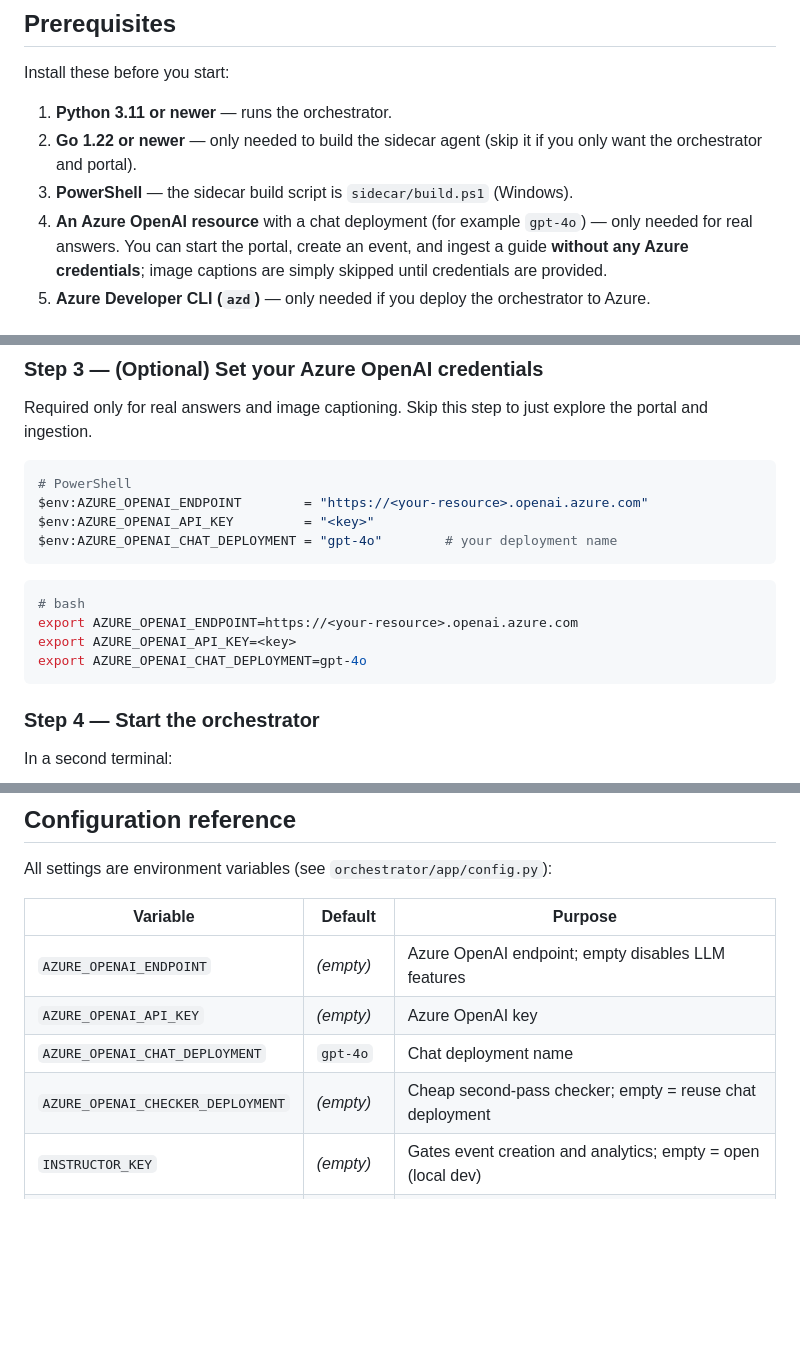
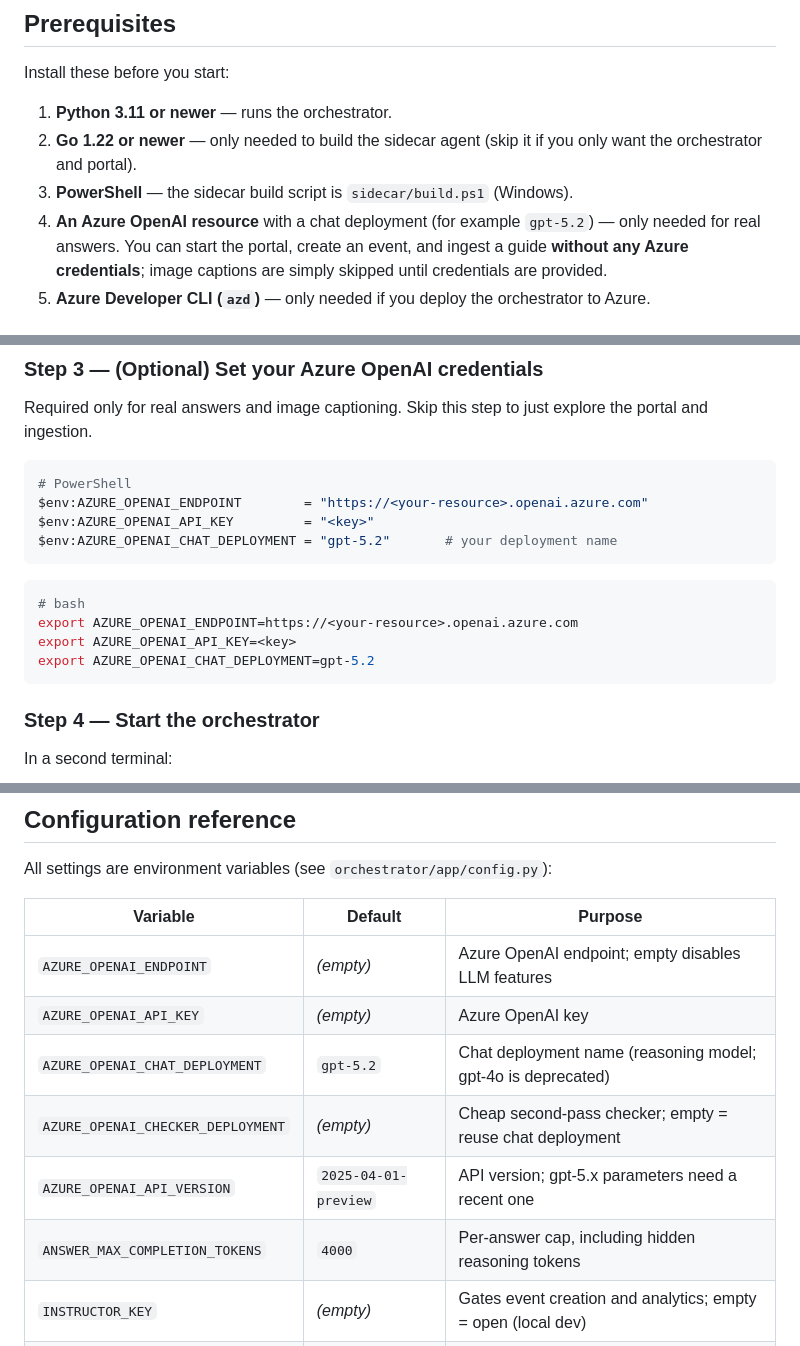
Before and after one commit to danish-spektra/Side-car-agent, a Markdown page: README.md, 3 parts joined by grey strips. Rendered like a GitHub page; blank space fills up the shorter version.

````diff
--- a/README.md
+++ b/README.md
@@ -25,7 +25,7 @@ Install these before you start:
 2. **Go 1.22 or newer** — only needed to build the sidecar agent
    (skip it if you only want the orchestrator and portal).
 3. **PowerShell** — the sidecar build script is `sidecar/build.ps1` (Windows).
-4. **An Azure OpenAI resource** with a chat deployment (for example `gpt-4o`)
+4. **An Azure OpenAI resource** with a chat deployment (for example `gpt-5.2`)
    — only needed for real answers. You can start the portal, create an event,
    and ingest a guide **without any Azure credentials**; image captions are
    simply skipped until credentials are provided.
@@ -62,14 +62,14 @@ explore the portal and ingestion.
 # PowerShell
 $env:AZURE_OPENAI_ENDPOINT        = "https://<your-resource>.openai.azure.com"
 $env:AZURE_OPENAI_API_KEY         = "<key>"
-$env:AZURE_OPENAI_CHAT_DEPLOYMENT = "gpt-4o"        # your deployment name
+$env:AZURE_OPENAI_CHAT_DEPLOYMENT = "gpt-5.2"       # your deployment name
 ```
 
 ```bash
 # bash
 export AZURE_OPENAI_ENDPOINT=https://<your-resource>.openai.azure.com
 export AZURE_OPENAI_API_KEY=<key>
-export AZURE_OPENAI_CHAT_DEPLOYMENT=gpt-4o
+export AZURE_OPENAI_CHAT_DEPLOYMENT=gpt-5.2
 ```
 
 ### Step 4 — Start the orchestrator
@@ -203,8 +206,10 @@ All settings are environment variables (see `orchestrator/app/config.py`):
 |---|---|---|
 | `AZURE_OPENAI_ENDPOINT` | *(empty)* | Azure OpenAI endpoint; empty disables LLM features |
 | `AZURE_OPENAI_API_KEY` | *(empty)* | Azure OpenAI key |
-| `AZURE_OPENAI_CHAT_DEPLOYMENT` | `gpt-4o` | Chat deployment name |
+| `AZURE_OPENAI_CHAT_DEPLOYMENT` | `gpt-5.2` | Chat deployment name (reasoning model; gpt-4o is deprecated) |
 | `AZURE_OPENAI_CHECKER_DEPLOYMENT` | *(empty)* | Cheap second-pass checker; empty = reuse chat deployment |
+| `AZURE_OPENAI_API_VERSION` | `2025-04-01-preview` | API version; gpt-5.x parameters need a recent one |
+| `ANSWER_MAX_COMPLETION_TOKENS` | `4000` | Per-answer cap, including hidden reasoning tokens |
 | `INSTRUCTOR_KEY` | *(empty)* | Gates event creation and analytics; empty = open (local dev) |
 | `STORAGE_BACKEND` | `local` | `local` (files under `DATA_DIR`) or `blob` (Azure Storage) |
 | `DATA_DIR` | `./data` | Where local storage writes |
````
Also changed, not shown: other parts of README.md (+33 -2 lines), 1 other file.
